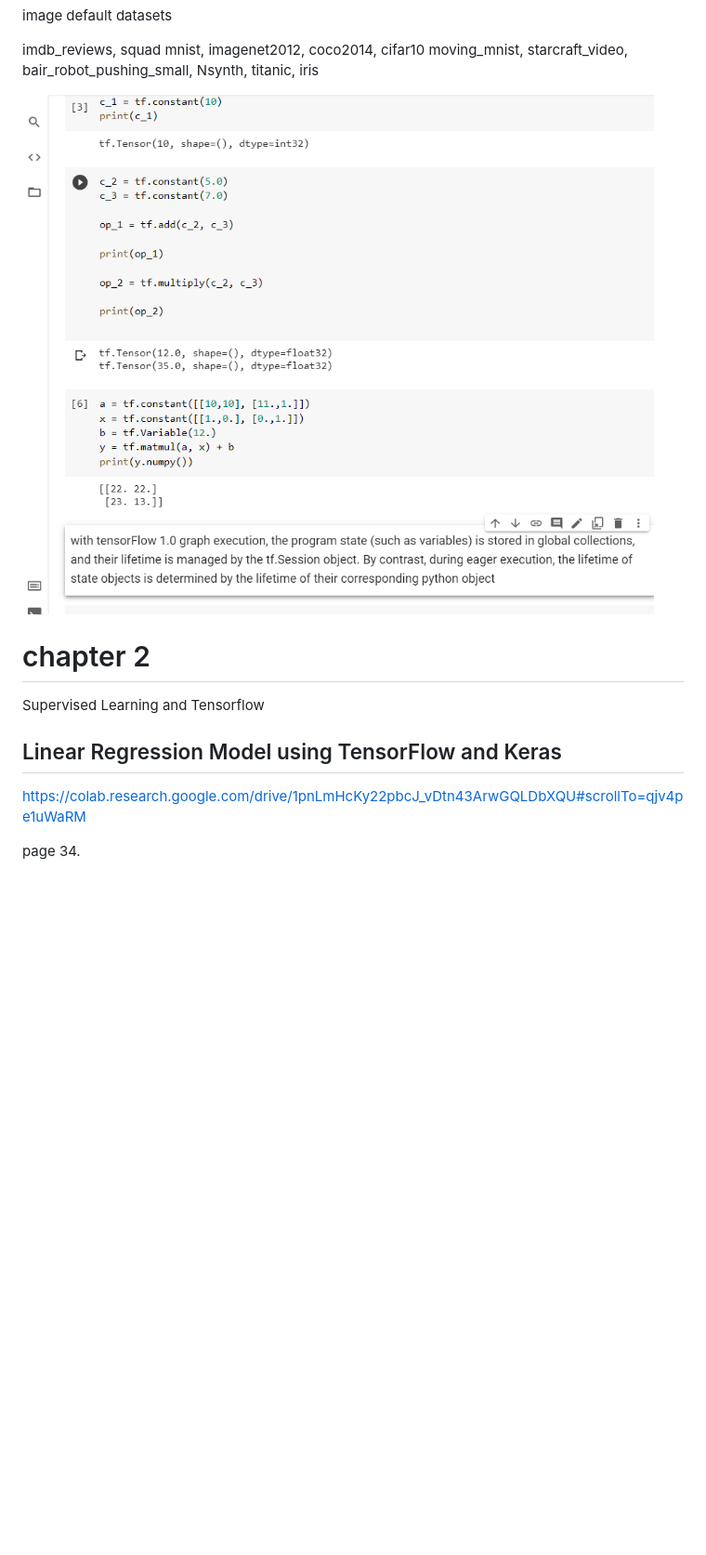
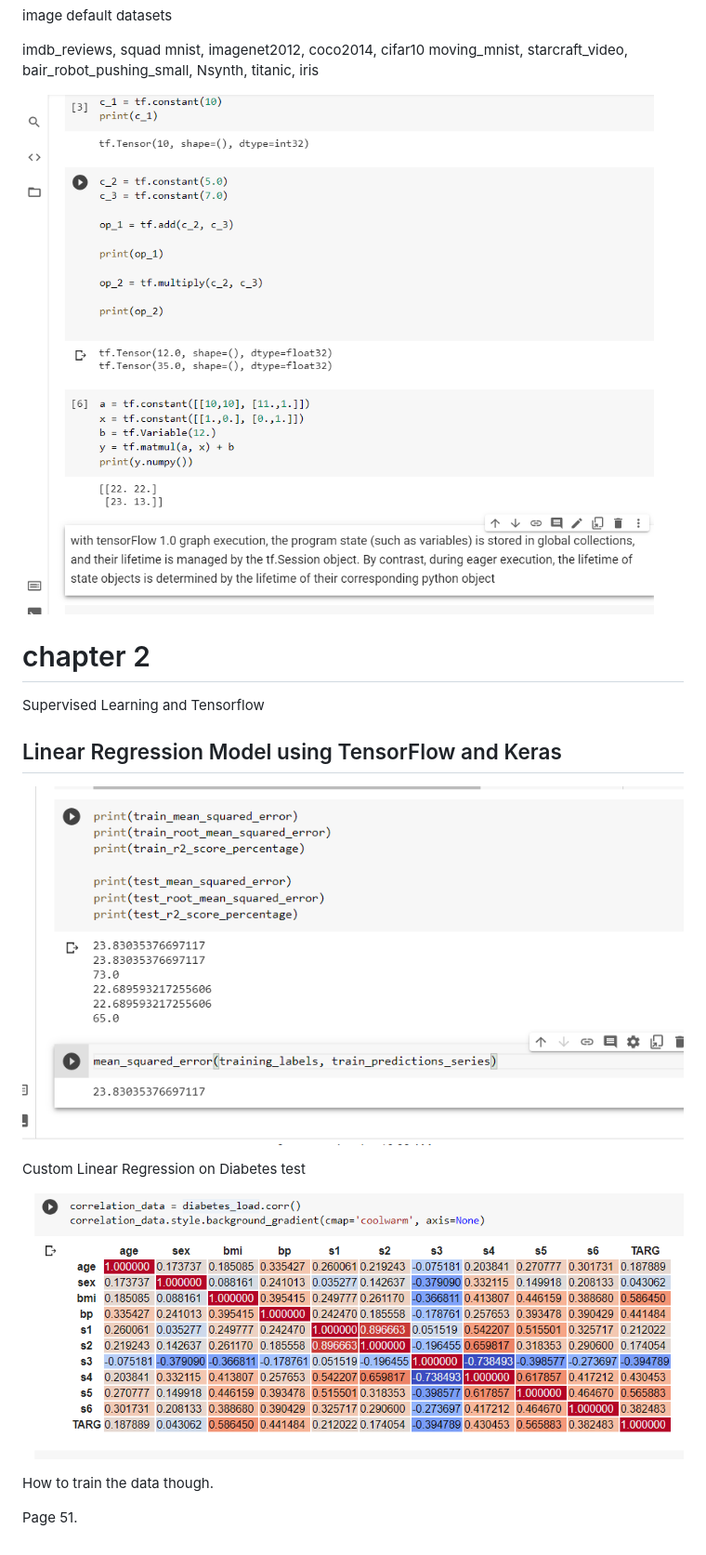
Before and after one commit to fanbyprinciple/Learn-Tensorflow-2.0-Pramod-Avinash, a Markdown page: README.md, the part around the change. Shown: that part at 93% size. Rendered like a GitHub page; pictures changed too: img/ch2_linear_regression.png (added), img/ch2_linear_regression_custom.png (added); blank space fills up the shorter version.

Commit message:
ch2 linear regression done.

```diff
--- a/README.md
+++ b/README.md
@@ -22,7 +22,7 @@ imdb_reviews, squad
 mnist, imagenet2012, coco2014, cifar10
 moving_mnist, starcraft_video, bair_robot_pushing_small, Nsynth, titanic, iris
 
-![](chapter1.png)
+![](img/chapter1.png)
 
 # chapter 2
 
@@ -30,6 +30,12 @@ Supervised Learning and Tensorflow
 
 ## Linear Regression Model using TensorFlow and Keras
 
-https://colab.research.google.com/drive/1pnLmHcKy22pbcJ_vDtn43ArwGQLDbXQU#scrollTo=qjv4pe1uWaRM
+![](img/ch2_linear_regression.png)
 
-page 34.
+Custom Linear Regression on Diabetes test
+
+![](img/ch2_linear_regression_custom.png)
+
+How to train the data though.
+
+Page 51.
```
Also changed, not shown: img/chapter1.png (renamed from chapter1.png), 4 other files.
